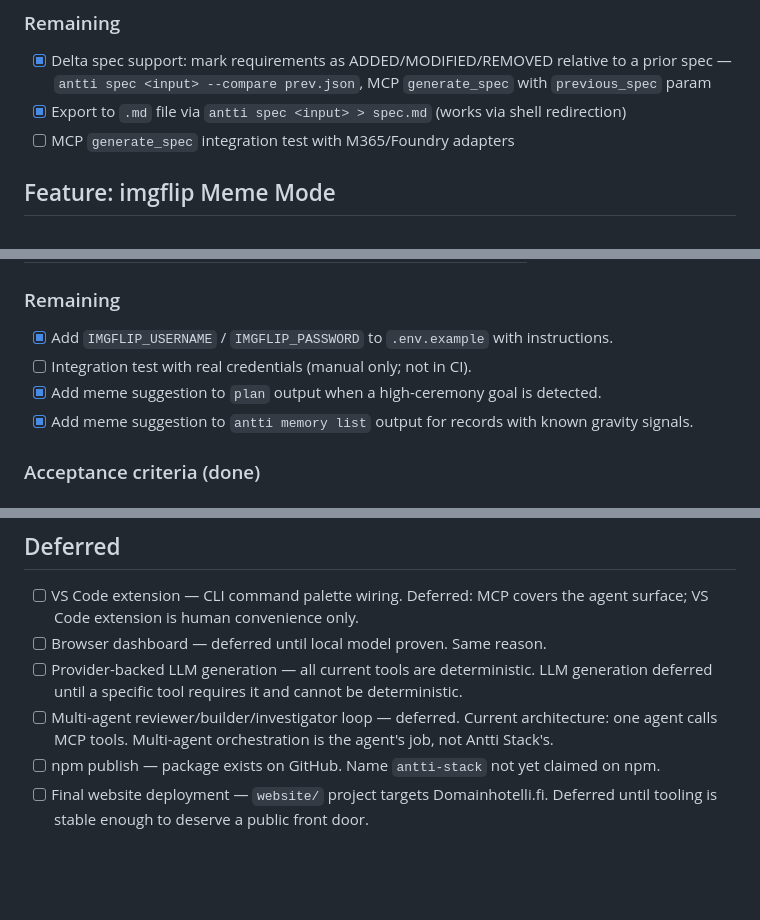
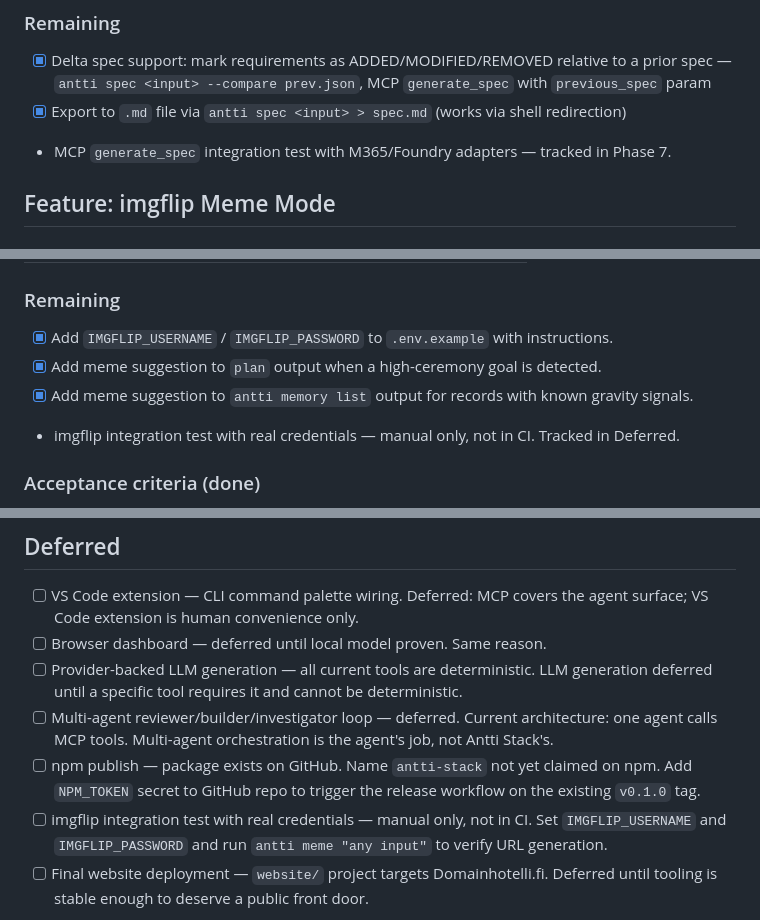
Before and after one commit to epical-antti-syvanne/antti-stack, a Markdown page: TODO.md, 3 parts joined by grey strips. GitHub-like rendering; blank space fills up the shorter version.

Commit message:
chore: clean TODO — check done items, deduplicate, move manual tests to deferred

```diff
--- a/TODO.md
+++ b/TODO.md
@@ -384,7 +384,7 @@ Recommended next sprint:
 ### Remaining
 - [x] Delta spec support: mark requirements as ADDED/MODIFIED/REMOVED relative to a prior spec — `antti spec <input> --compare prev.json`, MCP `generate_spec` with `previous_spec` param
 - [x] Export to `.md` file via `antti spec <input> > spec.md` (works via shell redirection)
-- [ ] MCP `generate_spec` integration test with M365/Foundry adapters
+- MCP `generate_spec` integration test with M365/Foundry adapters — tracked in Phase 7.
 
 ## Feature: imgflip Meme Mode
 
@@ -423,9 +423,9 @@ Recommended next sprint:
 
 ### Remaining
 - [x] Add `IMGFLIP_USERNAME` / `IMGFLIP_PASSWORD` to `.env.example` with instructions.
-- [ ] Integration test with real credentials (manual only; not in CI).
 - [x] Add meme suggestion to `plan` output when a high-ceremony goal is detected.
 - [x] Add meme suggestion to `antti memory list` output for records with known gravity signals.
+- imgflip integration test with real credentials — manual only, not in CI. Tracked in Deferred.
 
 ### Acceptance criteria (done)
 - `antti meme "we track supplier data in Excel" --no-url` prints template name, text0, text1.
@@ -443,7 +443,8 @@ Recommended next sprint:
 - [ ] Browser dashboard — deferred until local model proven. Same reason.
 - [ ] Provider-backed LLM generation — all current tools are deterministic. LLM generation deferred until a specific tool requires it and cannot be deterministic.
 - [ ] Multi-agent reviewer/builder/investigator loop — deferred. Current architecture: one agent calls MCP tools. Multi-agent orchestration is the agent's job, not Antti Stack's.
-- [ ] npm publish — package exists on GitHub. Name `antti-stack` not yet claimed on npm.
+- [ ] npm publish — package exists on GitHub. Name `antti-stack` not yet claimed on npm. Add `NPM_TOKEN` secret to GitHub repo to trigger the release workflow on the existing `v0.1.0` tag.
+- [ ] imgflip integration test with real credentials — manual only, not in CI. Set `IMGFLIP_USERNAME` and `IMGFLIP_PASSWORD` and run `antti meme "any input"` to verify URL generation.
 - [ ] Final website deployment — `website/` project targets Domainhotelli.fi. Deferred until tooling is stable enough to deserve a public front door.
 - JSONL memory is permanent. Not SQLite.
 - MCP is done: stdio + HTTP Streamable. Both use the same 14 tools.
```
Also changed, not shown: other parts of TODO.md (+1 -1 lines).
